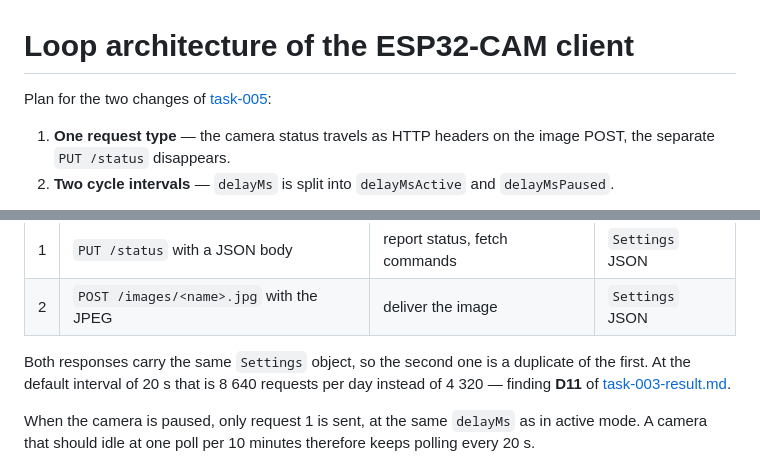
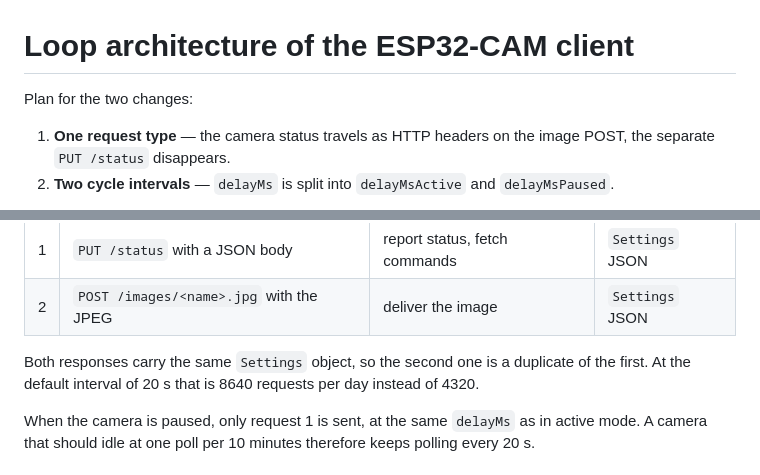
Before and after one commit to giraone/cam-recorder-timelapse, a Markdown page: docs/loop-architecture.md, 2 parts joined by grey strips. Drawn GitHub-style.

Commit message:
task reference removed

```diff
--- a/docs/loop-architecture.md
+++ b/docs/loop-architecture.md
@@ -1,6 +1,6 @@
 # Loop architecture of the ESP32-CAM client
 
-Plan for the two changes of [task-005](../client/_tasks/task-005.md):
+Plan for the two changes:
 
 1. **One request type** — the camera status travels as HTTP headers on the image POST, the separate
    `PUT /status` disappears.
@@ -19,8 +19,7 @@ Every iteration of `loop()` sends **two** requests when the camera is active:
 | 2 | `POST /images/<name>.jpg` with the JPEG | deliver the image | `Settings` JSON |
 
 Both responses carry the same `Settings` object, so the second one is a duplicate of the first. At the
-default interval of 20 s that is 8 640 requests per day instead of 4 320 — finding **D11** of
-[task-003-result.md](../client/_tasks/task-003-result.md).
+default interval of 20 s that is 8640 requests per day instead of 4320.
 
 When the camera is paused, only request 1 is sent, at the same `delayMs` as in active mode. A camera that
 should idle at one poll per 10 minutes therefore keeps polling every 20 s.
```
